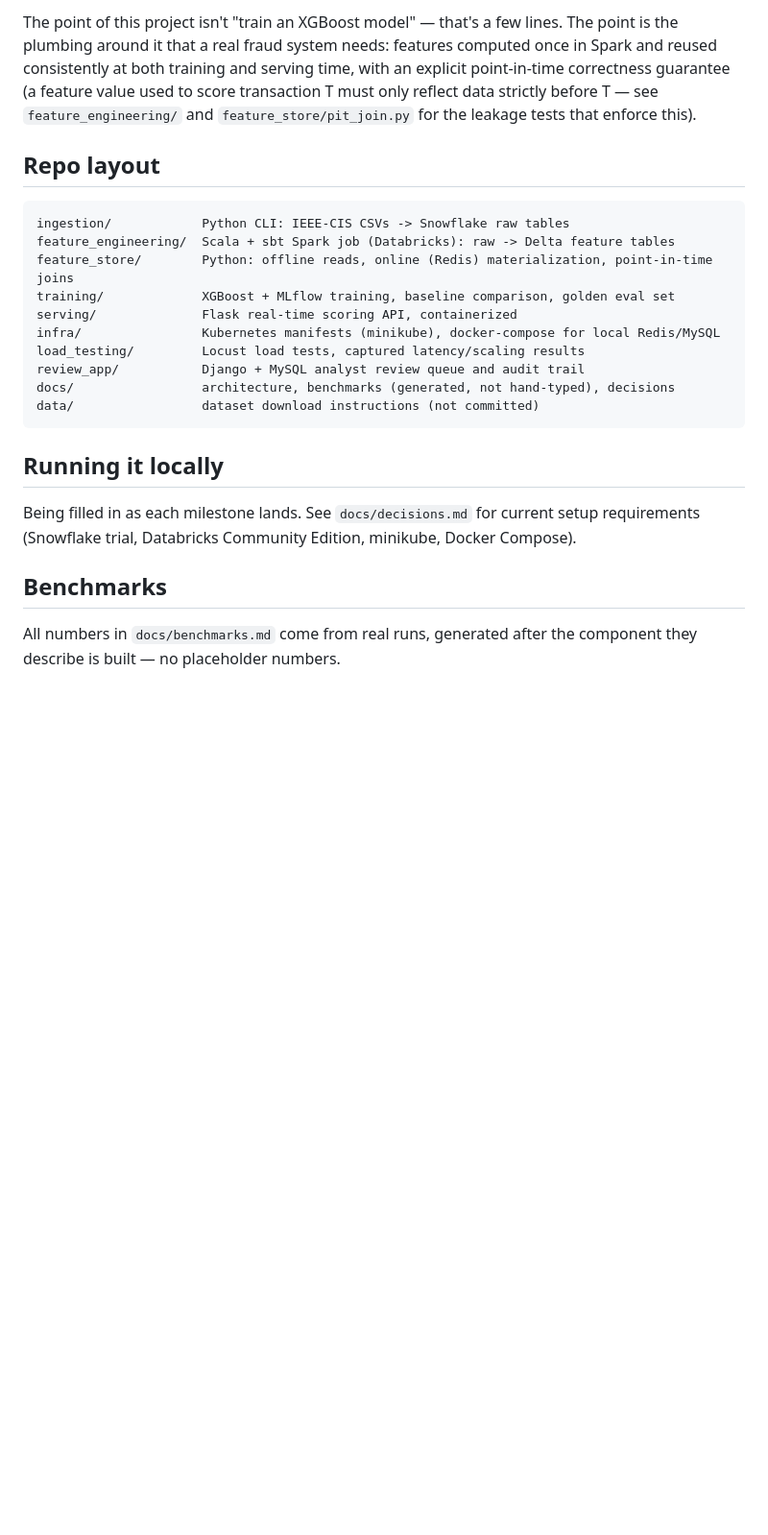
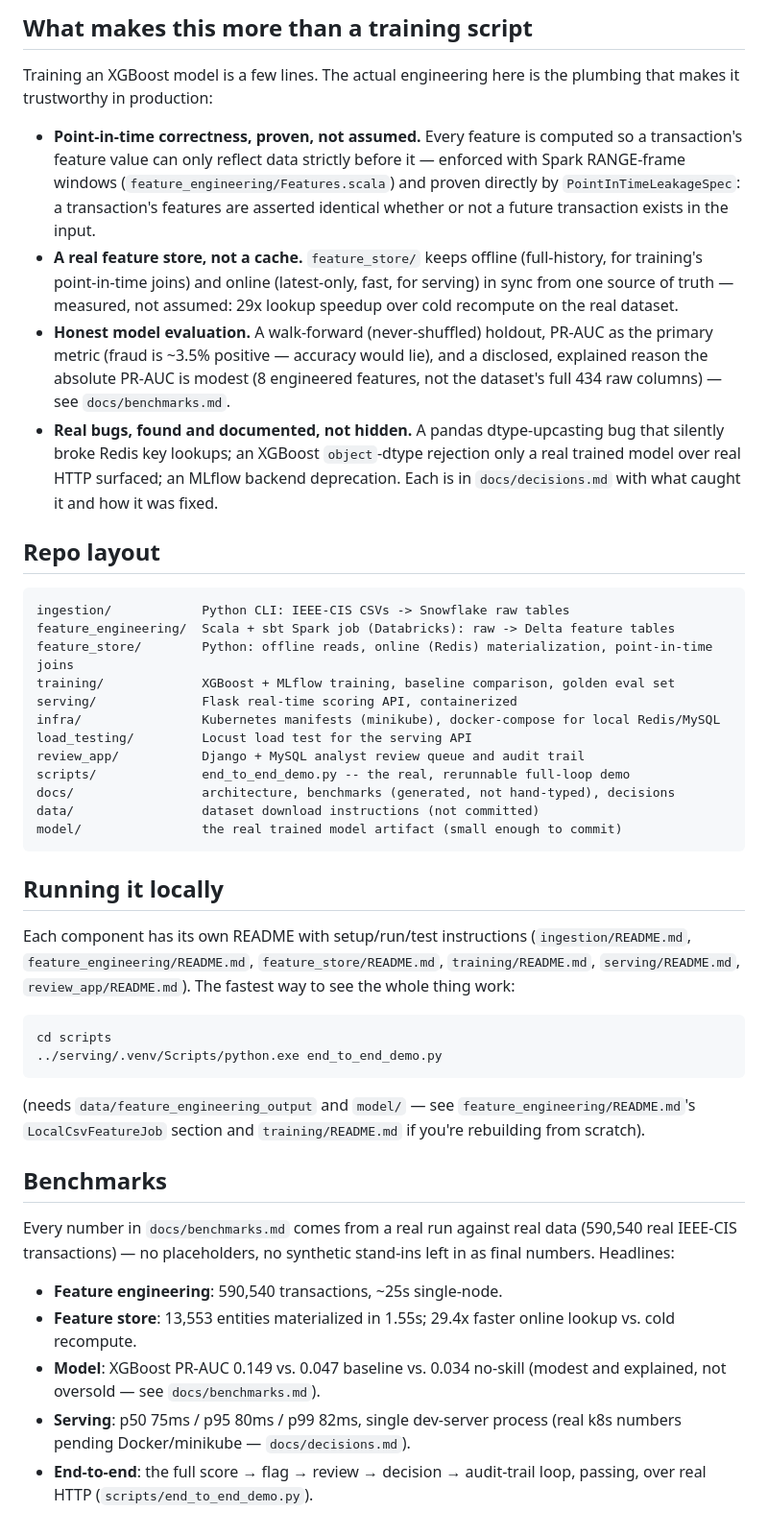
Before and after one commit to Nahush04/Fraud-Feature-Platform, a Markdown page: README.md, the part around one of its changes. Shown at 96% size. Drawn GitHub-style; blank space fills up the shorter version.

````diff
--- a/README.md
+++ b/README.md
@@ -35,11 +57,29 @@ One pipeline, seven pieces of evidence:
 
-The point of this project isn't "train an XGBoost model" — that's a few
-lines. The point is the plumbing around it that a real fraud system needs:
-features computed once in Spark and reused consistently at both training and
-serving time, with an explicit point-in-time correctness guarantee (a
-feature value used to score transaction T must only reflect data strictly
-before T — see `feature_engineering/` and `feature_store/pit_join.py` for the
-leakage tests that enforce this).
+## What makes this more than a training script
+
+Training an XGBoost model is a few lines. The actual engineering here is the
+plumbing that makes it trustworthy in production:
+
+- **Point-in-time correctness, proven, not assumed.** Every feature is
+  computed so a transaction's feature value can only reflect data strictly
+  before it — enforced with Spark RANGE-frame windows
+  (`feature_engineering/Features.scala`) and proven directly by
+  `PointInTimeLeakageSpec`: a transaction's features are asserted identical
+  whether or not a future transaction exists in the input.
+- **A real feature store, not a cache.** `feature_store/` keeps offline
+  (full-history, for training's point-in-time joins) and online (latest-only,
+  fast, for serving) in sync from one source of truth — measured, not
+  assumed: 29x lookup speedup over cold recompute on the real dataset.
+- **Honest model evaluation.** A walk-forward (never-shuffled) holdout,
+  PR-AUC as the primary metric (fraud is ~3.5% positive — accuracy would
+  lie), and a disclosed, explained reason the absolute PR-AUC is modest
+  (8 engineered features, not the dataset's full 434 raw columns) — see
+  `docs/benchmarks.md`.
+- **Real bugs, found and documented, not hidden.** A pandas dtype-upcasting
+  bug that silently broke Redis key lookups; an XGBoost `object`-dtype
+  rejection only a real trained model over real HTTP surfaced; an MLflow
+  backend deprecation. Each is in `docs/decisions.md` with what caught it
+  and how it was fixed.
 
 ## Repo layout
 
@@ -50,19 +90,42 @@ feature_store/        Python: offline reads, online (Redis) materialization, poi
 training/             XGBoost + MLflow training, baseline comparison, golden eval set
 serving/              Flask real-time scoring API, containerized
 infra/                Kubernetes manifests (minikube), docker-compose for local Redis/MySQL
-load_testing/         Locust load tests, captured latency/scaling results
+load_testing/         Locust load test for the serving API
 review_app/           Django + MySQL analyst review queue and audit trail
+scripts/              end_to_end_demo.py -- the real, rerunnable full-loop demo
 docs/                 architecture, benchmarks (generated, not hand-typed), decisions
 data/                 dataset download instructions (not committed)
+model/                the real trained model artifact (small enough to commit)
 ```
 
 ## Running it locally
 
-Being filled in as each milestone lands. See `docs/decisions.md` for current
-setup requirements (Snowflake trial, Databricks Community Edition, minikube,
-Docker Compose).
+Each component has its own README with setup/run/test instructions
+(`ingestion/README.md`, `feature_engineering/README.md`,
+`feature_store/README.md`, `training/README.md`, `serving/README.md`,
+`review_app/README.md`). The fastest way to see the whole thing work:
+
+```bash
+cd scripts
+../serving/.venv/Scripts/python.exe end_to_end_demo.py
+```
+
+(needs `data/feature_engineering_output` and `model/` — see
+`feature_engineering/README.md`'s `LocalCsvFeatureJob` section and
+`training/README.md` if you're rebuilding from scratch).
 
 ## Benchmarks
 
-All numbers in `docs/benchmarks.md` come from real runs, generated after the
-component they describe is built — no placeholder numbers.
+Every number in `docs/benchmarks.md` comes from a real run against real
+data (590,540 real IEEE-CIS transactions) — no placeholders, no synthetic
+stand-ins left in as final numbers. Headlines:
+
+- **Feature engineering**: 590,540 transactions, ~25s single-node.
+- **Feature store**: 13,553 entities materialized in 1.55s; 29.4x faster
+  online lookup vs. cold recompute.
+- **Model**: XGBoost PR-AUC 0.149 vs. 0.047 baseline vs. 0.034 no-skill
+  (modest and explained, not oversold — see `docs/benchmarks.md`).
+- **Serving**: p50 75ms / p95 80ms / p99 82ms, single dev-server process
+  (real k8s numbers pending Docker/minikube — `docs/decisions.md`).
+- **End-to-end**: the full score → flag → review → decision → audit-trail
+  loop, passing, over real HTTP (`scripts/end_to_end_demo.py`).
````
Also changed, not shown: other parts of README.md (+49 -27 lines), docs/decisions.md (+13 -1 lines).
